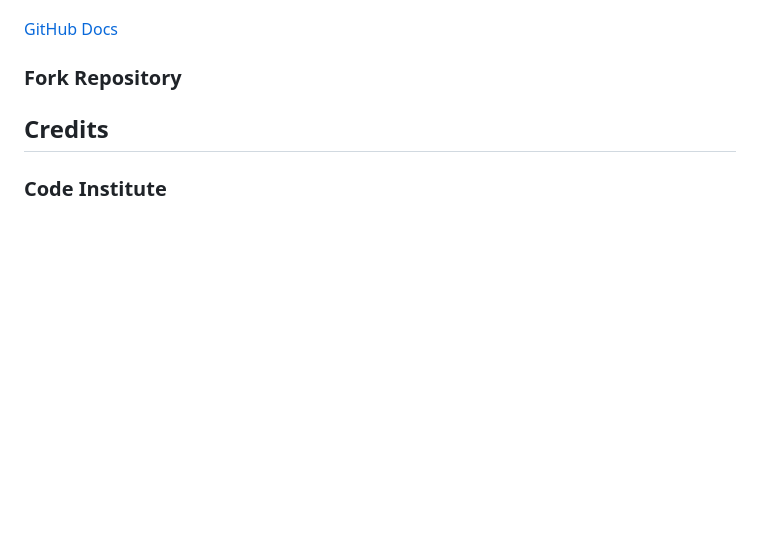
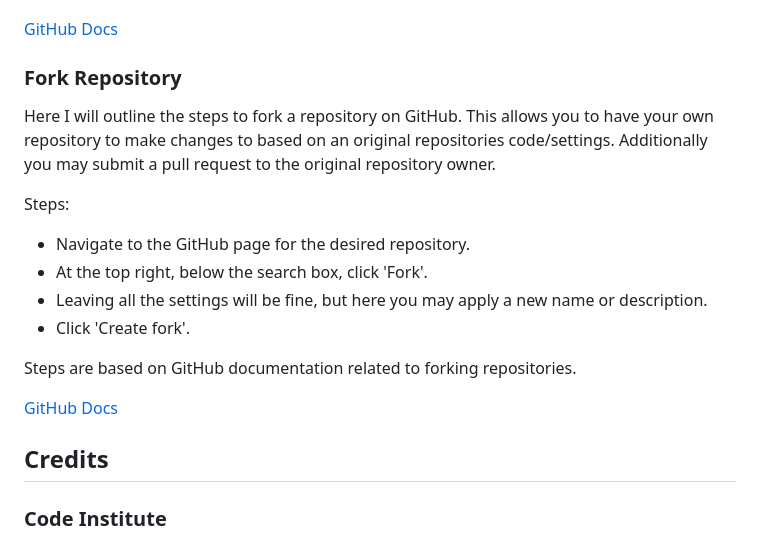
Before and after one commit to kevinoh45TuD/pp5-clothes-website, a Markdown page: README.md, the part around the change. Drawn GitHub-style; blank space fills up the shorter version.

Commit message:
Docs: Fork repo steps

```diff
--- a/README.md
+++ b/README.md
@@ -310,6 +310,20 @@ Steps are based on GitHub documentation related to cloning repositories.
 
 ### Fork Repository
 
+Here I will outline the steps to fork a repository on GitHub.
+This allows you to have your own repository to make changes to based on an original repositories code/settings.
+Additionally you may submit a pull request to the original repository owner.
+
+Steps:
+- Navigate to the GitHub page for the desired repository.
+- At the top right, below the search box, click 'Fork'.
+- Leaving all the settings will be fine, but here you may apply a new name or description.
+- Click 'Create fork'.
+
+Steps are based on GitHub documentation related to forking repositories.
+
+[GitHub Docs](https://docs.github.com/en/pull-requests/collaborating-with-pull-requests/working-with-forks/fork-a-repo)
+
 ## Credits
 
 ### Code Institute
```
